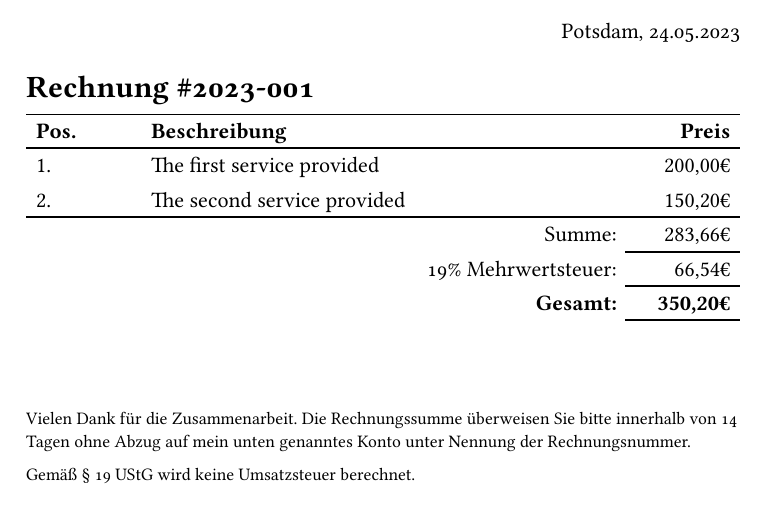
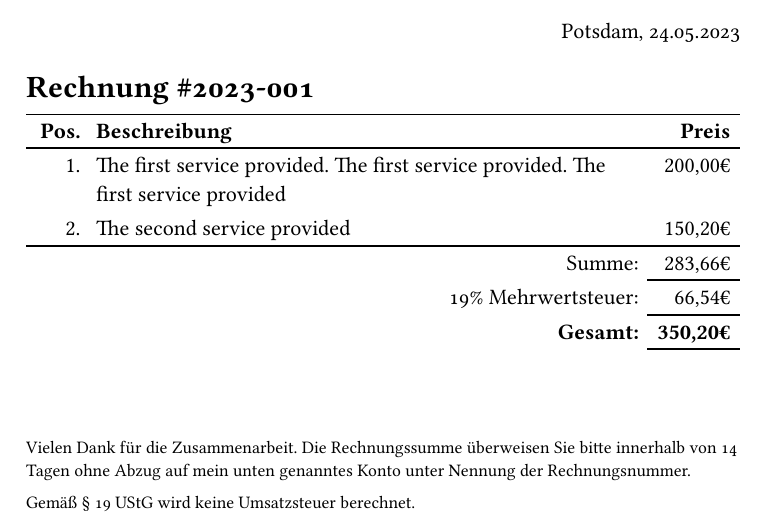
Before and after one commit to erictapen/typst-invoice, a Typst document (invoice.typ, which reads invoice.toml): part of the page before the commit and part of page 1 of 2 after it, cut so that both start at the same text. The pictures show the PDF file invoice.pdf that the author committed with the source.

Commit message:
allow for long descriptions, better table layout

```diff
--- a/invoice.toml
+++ b/invoice.toml
@@ -7,7 +7,7 @@ date = "24.05.2023"
 vat = 0.19
 
 items = [
-  { description = "The first service provided", price = 200 },
+  { description = "The first service provided. The first service provided. The first service provided", price = 200 },
   { description = "The second service provided", price = 150.2 },
 ]
 
--- a/invoice.typ
+++ b/invoice.typ
@@ -75,22 +74,34 @@
 #[
   #set text(number-type: "lining")
   #gridx(
-    columns: (1fr, auto, auto, 1fr),
-    align: ((column, row) => if column >= 2 { right } else { left} ),
+    columns: (auto, 10fr, auto),
+    align: ((column, row) => if column == 1 { left } else { right } ),
     hlinex(stroke: (thickness: 0.5pt)),
-    [*Pos.*], [*Beschreibung*], [], [*Preis*],
+    [*Pos.*], [*Beschreibung*], [*Preis*],
     hlinex(),
     ..items,
     hlinex(),
-    [], [], [ Summe:], [#format_currency((1.0 - details.vat) * total)€],
-    hlinex(start: 3),
-    [], [], [
+    [], [
+      #set align(end)
+      Summe:
+    ], [#format_currency((1.0 - details.vat) * total)€],
+
+    hlinex(start: 2),
+
+    [], [
       #set text(number-type: "old-style")
+      #set align(end)
       #str(details.vat * 100)% Mehrwertsteuer:
     ], [#format_currency(details.vat * total)€],
-    hlinex(start: 3),
-    [], [], [ *Gesamt:* ], [*#format_currency(total)€*],
-    hlinex(start: 3),
+
+    hlinex(start: 2),
+
+    [], [
+      #set align(end)
+      *Gesamt:*
+    ], [*#format_currency(total)€*],
+
+    hlinex(start: 2),
   )
 ]
 
```
Also changed, not shown: invoice.pdf, invoice.typ (1 more changed lines), 1 other file.
